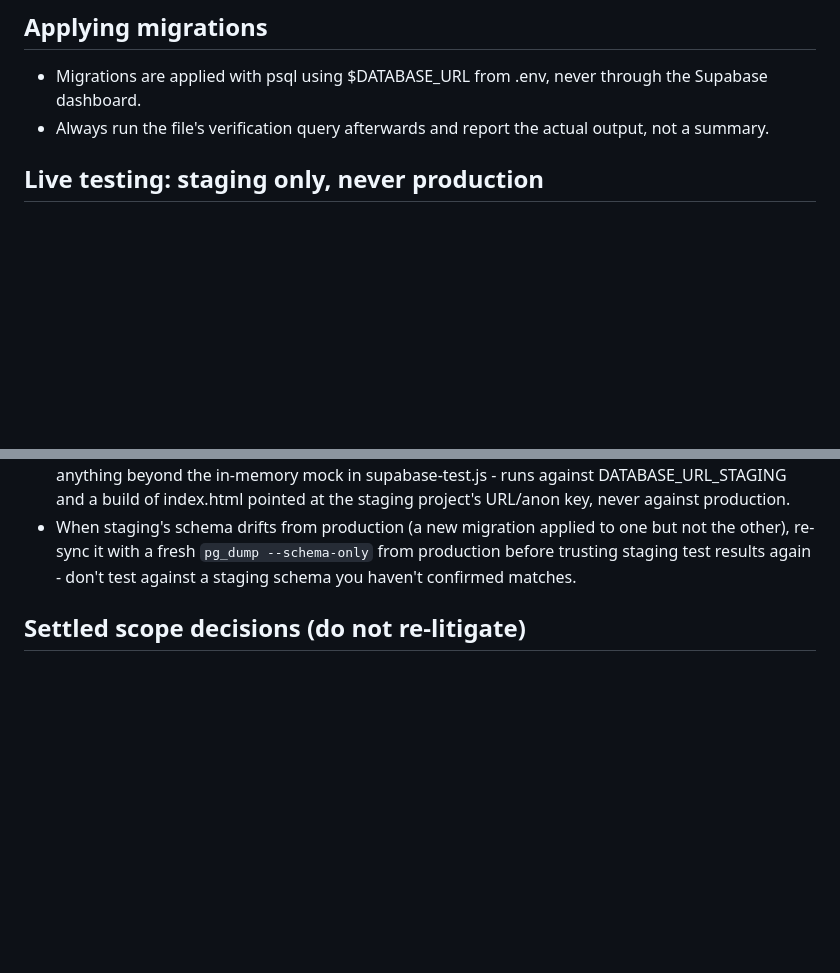
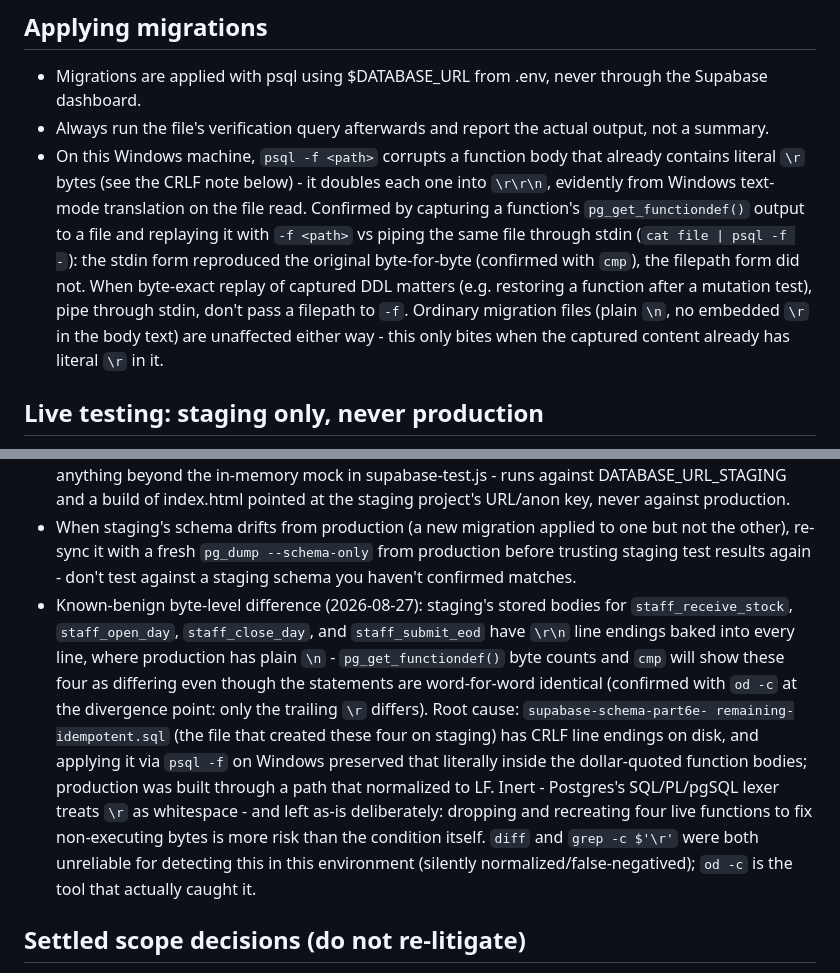
Before and after one commit to towdahzim321/shop-tracker, a Markdown page: AGENTS.md, 2 parts joined by grey strips. Drawn GitHub-style; blank space fills up the shorter version.

Commit message:
Note the psql -f CRLF restore gotcha on Windows
Discovered while restoring idempotency_begin after the concurrency
mutation test: psql -f <path> doubled an already-embedded \r into
\r\r\n on this machine, silently corrupting the byte-exact restore.
Piping the same file through stdin reproduced it correctly. Recorded
next to the existing CRLF note so it doesn't need re-deriving.

Co-Authored-By: Claude Sonnet 5 <noreply@anthropic.com>

```diff
--- a/AGENTS.md
+++ b/AGENTS.md
@@ -49,6 +49,18 @@
   through the Supabase dashboard.
 - Always run the file's verification query afterwards and report the
   actual output, not a summary.
+- On this Windows machine, `psql -f <path>` corrupts a function body that
+  already contains literal `\r` bytes (see the CRLF note below) - it doubles
+  each one into `\r\r\n`, evidently from Windows text-mode translation on the
+  file read. Confirmed by capturing a function's `pg_get_functiondef()`
+  output to a file and replaying it with `-f <path>` vs piping the same file
+  through stdin (`cat file | psql -f -`): the stdin form reproduced the
+  original byte-for-byte (confirmed with `cmp`), the filepath form did not.
+  When byte-exact replay of captured DDL matters (e.g. restoring a function
+  after a mutation test), pipe through stdin, don't pass a filepath to `-f`.
+  Ordinary migration files (plain `\n`, no embedded `\r` in the body text)
+  are unaffected either way - this only bites when the captured content
+  already has literal `\r` in it.
 
 ## Live testing: staging only, never production
 - `DATABASE_URL` is production. `DATABASE_URL_STAGING` (also in `.env`) is a
@@ -66,6 +78,23 @@
   one but not the other), re-sync it with a fresh `pg_dump --schema-only`
   from production before trusting staging test results again - don't test
   against a staging schema you haven't confirmed matches.
+- Known-benign byte-level difference (2026-08-27): staging's stored bodies
+  for `staff_receive_stock`, `staff_open_day`, `staff_close_day`, and
+  `staff_submit_eod` have `\r\n` line endings baked into every line, where
+  production has plain `\n` - `pg_get_functiondef()` byte counts and `cmp`
+  will show these four as differing even though the statements are
+  word-for-word identical (confirmed with `od -c` at the divergence point:
+  only the trailing `\r` differs). Root cause: `supabase-schema-part6e-
+  remaining-idempotent.sql` (the file that created these four on staging)
+  has CRLF line endings on disk, and applying it via `psql -f` on Windows
+  preserved that literally inside the dollar-quoted function bodies;
+  production was built through a path that normalized to LF. Inert -
+  Postgres's SQL/PL/pgSQL lexer treats `\r` as whitespace - and left as-is
+  deliberately: dropping and recreating four live functions to fix
+  non-executing bytes is more risk than the condition itself. `diff` and
+  `grep -c $'\r'` were both unreliable for detecting this in this
+  environment (silently normalized/false-negatived); `od -c` is the tool
+  that actually caught it.
 
 ## Settled scope decisions (do not re-litigate)
 - Do not auto-seed shop or reference rows — wait for explicit pasted
```
